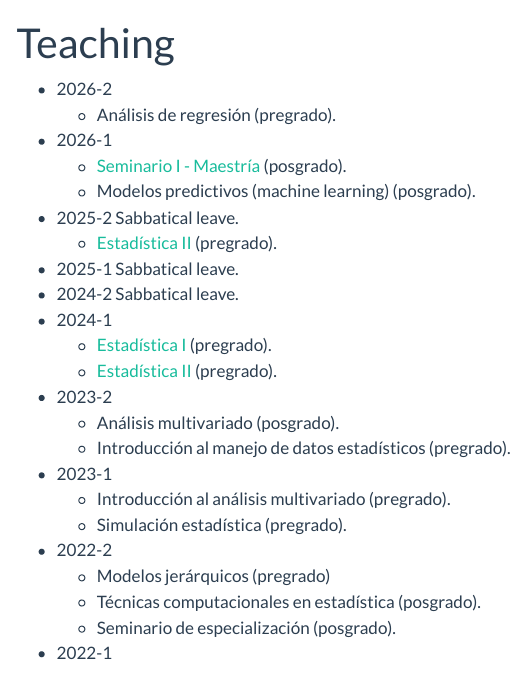
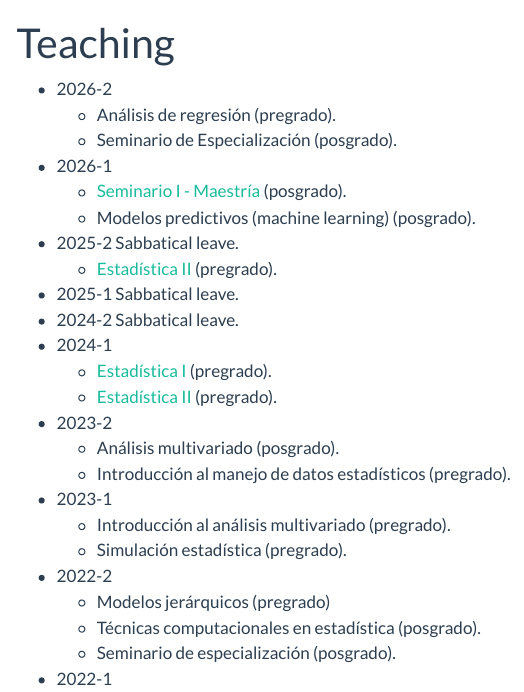
Before and after one commit to fhernanb/fhernanb.github.io, a Quarto document (teaching.qmd): the page in a window 1100 px wide, from its top. Rendered offline with R 4.5, knitr and Pandoc in place of Quarto, with nearby package versions; menus at the side of the page are left out.

Commit message:
new subject

```diff
--- a/teaching.qmd
+++ b/teaching.qmd
@@ -4,6 +4,7 @@ title: "Teaching"
 
 - 2026-2
     - Análisis de regresión (pregrado).
+    - Seminario de Especialización (posgrado).
 - 2026-1
     - [Seminario I - Maestría](cur_sem_prof_1.html) (posgrado).
     - Modelos predictivos (machine learning) (posgrado).
```
Also changed, not shown: docs/search.json, 1 other file.
